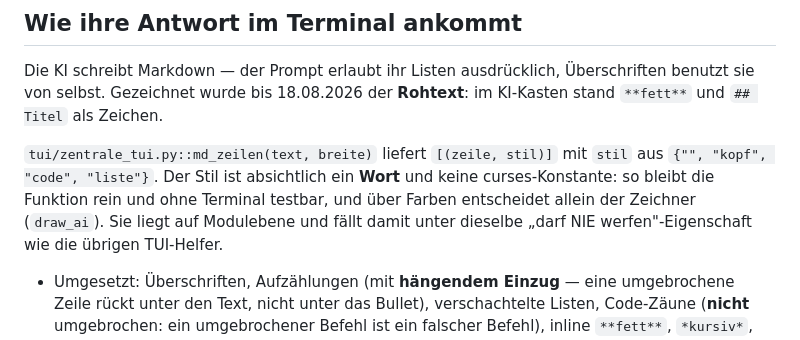
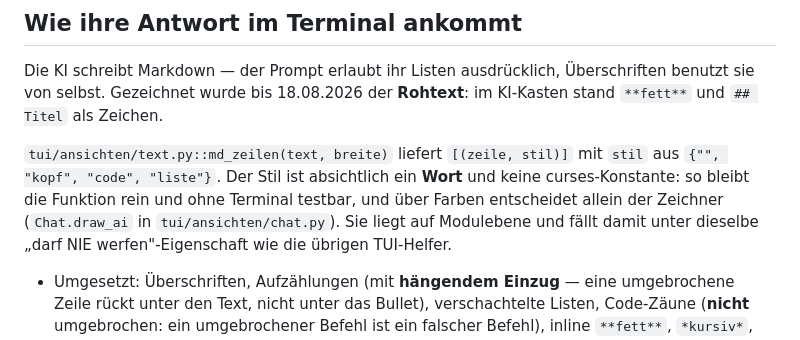
Before and after one commit to Eightdevvis/ZENTRALE, a Markdown page: memory/ki/ki_system.md, the part around the change. Rendered like a GitHub page.

```diff
--- a/memory/ki/ki_system.md
+++ b/memory/ki/ki_system.md
@@ -510,11 +510,11 @@ Die KI schreibt Markdown — der Prompt erlaubt ihr Listen ausdrücklich,
 Überschriften benutzt sie von selbst. Gezeichnet wurde bis 18.08.2026 der
 **Rohtext**: im KI-Kasten stand `**fett**` und `## Titel` als Zeichen.
 
-`tui/zentrale_tui.py::md_zeilen(text, breite)` liefert
+`tui/ansichten/text.py::md_zeilen(text, breite)` liefert
 `[(zeile, stil)]` mit `stil` aus `{"", "kopf", "code", "liste"}`. Der Stil
 ist absichtlich ein **Wort** und keine curses-Konstante: so bleibt die
 Funktion rein und ohne Terminal testbar, und über Farben entscheidet allein
-der Zeichner (`draw_ai`). Sie liegt auf Modulebene und fällt damit unter
+der Zeichner (`Chat.draw_ai` in `tui/ansichten/chat.py`). Sie liegt auf Modulebene und fällt damit unter
 dieselbe „darf NIE werfen"-Eigenschaft wie die übrigen TUI-Helfer.
 
 - Umgesetzt: Überschriften, Aufzählungen (mit **hängendem Einzug** — eine
```
Also changed, not shown: memory/ki/claude_web_plan.md (+6 -4 lines), memory/werkzeuge/kalender_system.md (+3 -3 lines).
